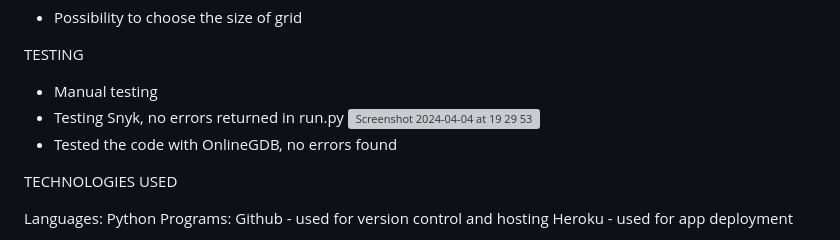
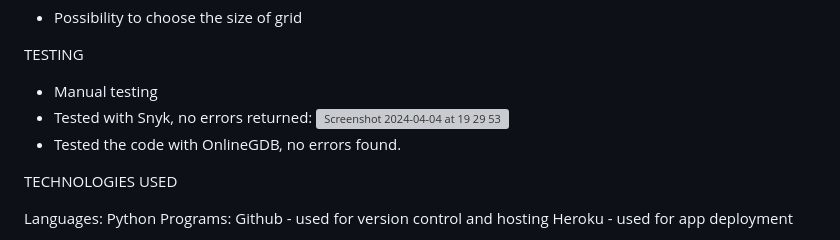
Before and after one commit to Anna8742/battleship_in_python, a Markdown page: README.md, the part around the change. GitHub-like rendering; grey boxes are pictures that could not be loaded.

```diff
--- a/README.md
+++ b/README.md
@@ -35,9 +35,9 @@ FEATURES LEFT TO IMPLEMENT
 
 TESTING
 - Manual testing
-- Testing Snyk, no errors returned in run.py
+- Tested with Snyk, no errors returned:
   <img width="1126" alt="Screenshot 2024-04-04 at 19 29 53" src="https://github.com/Anna8742/battleship_in_python/assets/31070626/b7092d36-b1f4-4f86-95b6-35727eedec31">
-- Tested the code with OnlineGDB, no errors found
+- Tested the code with OnlineGDB, no errors found.
 
 TECHNOLOGIES USED
 
```
